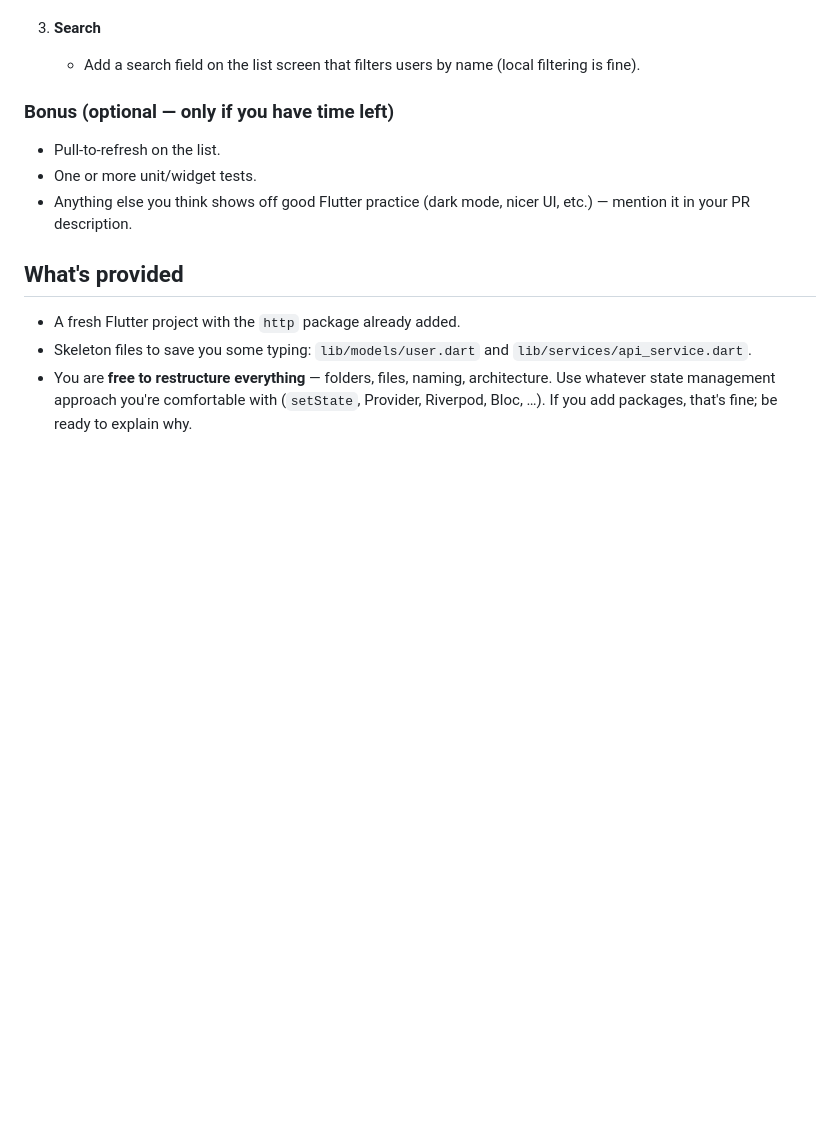
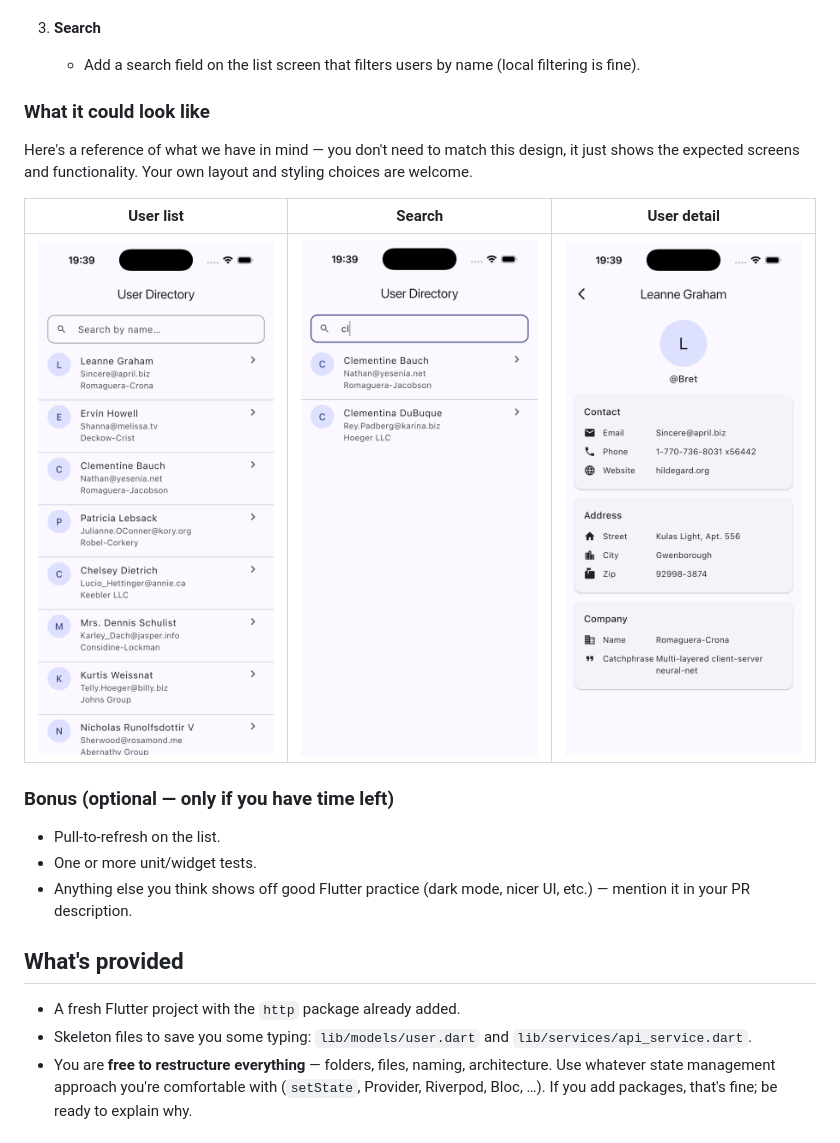
Before and after one commit to Hermannzinho/basics-test, a Markdown page: README.md, the part around the change. Rendered like a GitHub page; pictures changed too: docs/screenshots/01-user-list.png (added), docs/screenshots/02-search.png (added), docs/screenshots/03-user-detail.png (added); blank space fills up the shorter version.

Commit message:
Add reference screenshots to README
Co-authored-by: Cursor <cursoragent@cursor.com>

```diff
--- a/README.md
+++ b/README.md
@@ -24,6 +24,14 @@ Build a small **User Directory** app using the free [JSONPlaceholder API](https:
 
 3. **Search**
    - Add a search field on the list screen that filters users by name (local filtering is fine).
+
+### What it could look like
+
+Here's a reference of what we have in mind — you don't need to match this design, it just shows the expected screens and functionality. Your own layout and styling choices are welcome.
+
+| User list | Search | User detail |
+|:---:|:---:|:---:|
+| <img src="docs/screenshots/01-user-list.png" width="250" alt="User list screen"> | <img src="docs/screenshots/02-search.png" width="250" alt="Search filtering the list"> | <img src="docs/screenshots/03-user-detail.png" width="250" alt="User detail screen"> |
 
 ### Bonus (optional — only if you have time left)
 
```
